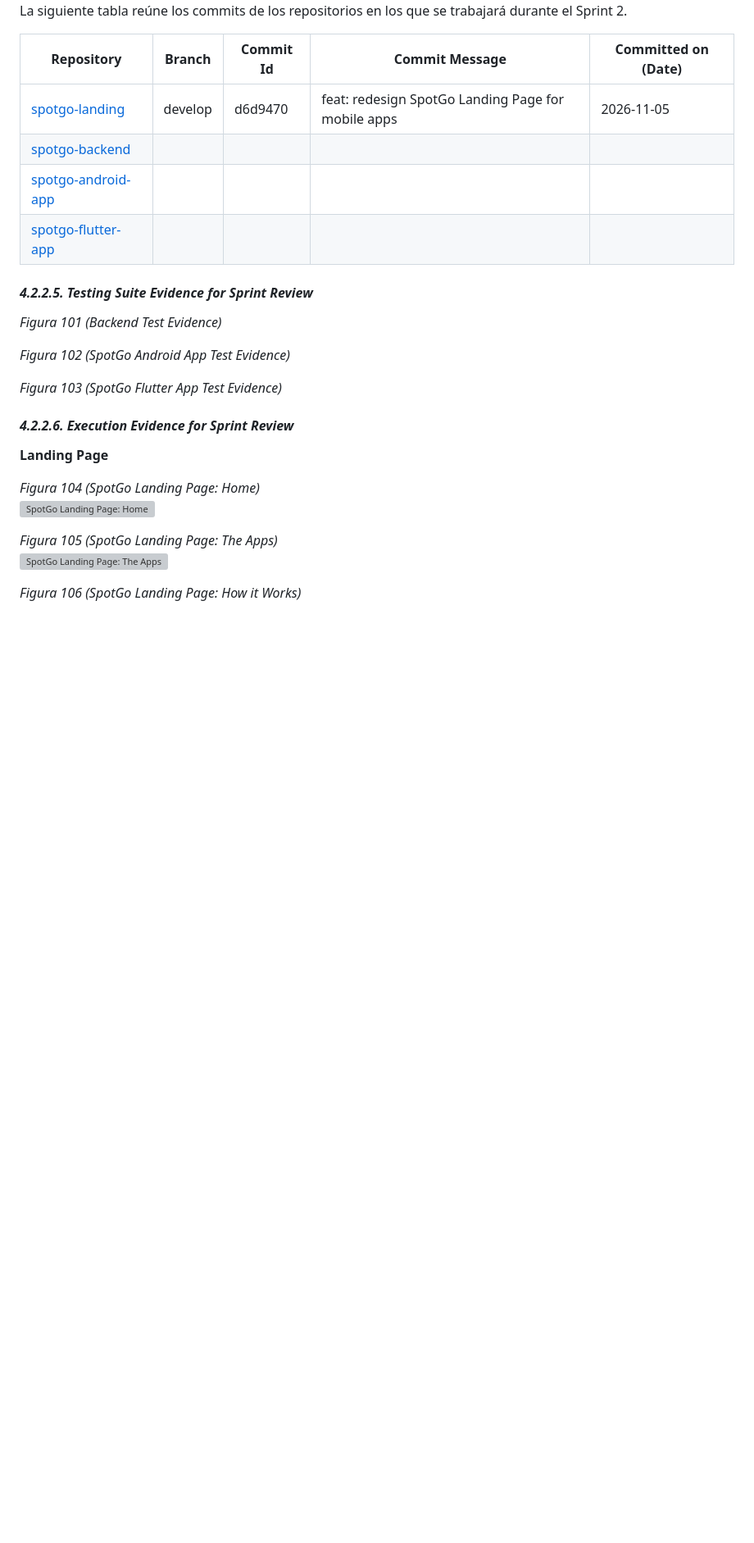
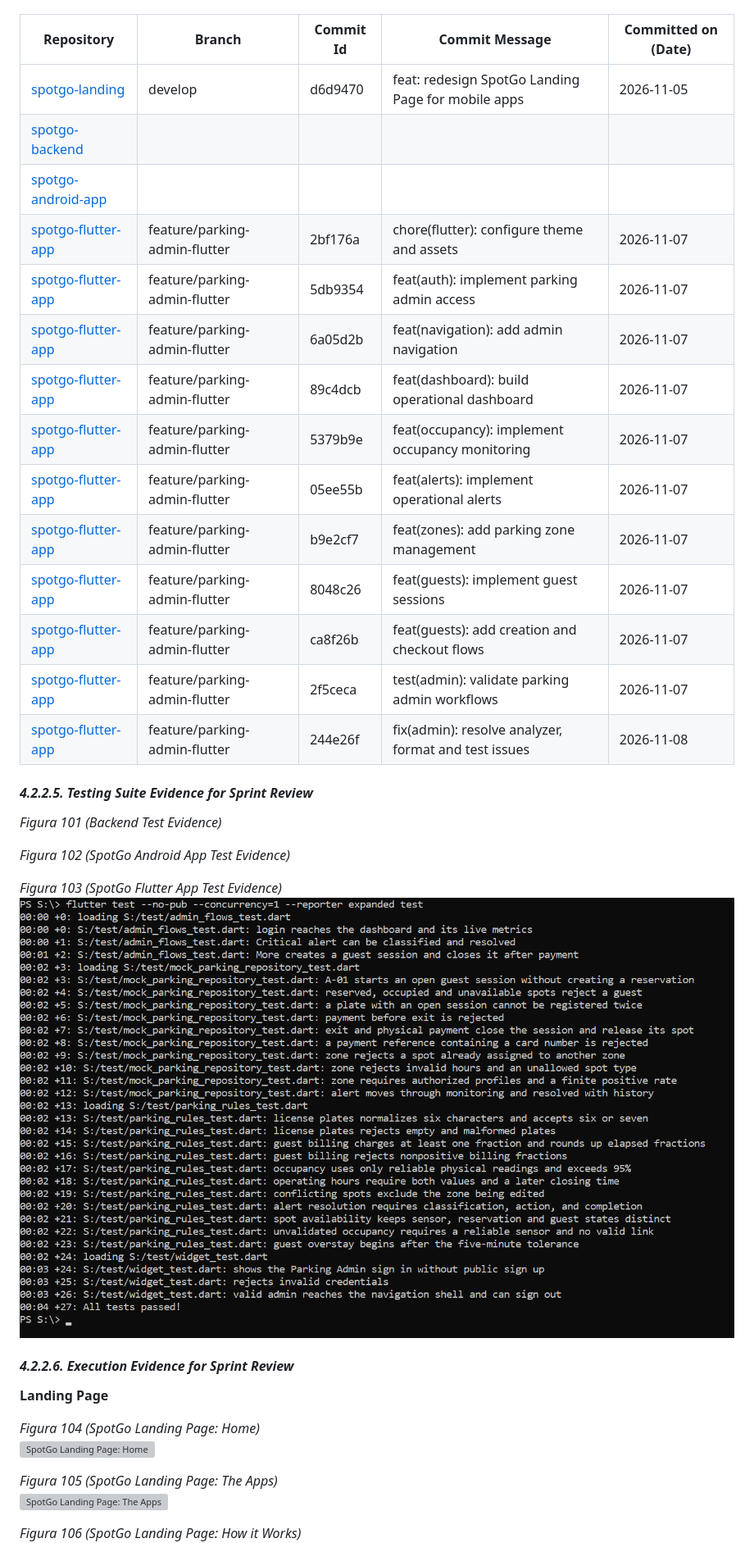
Before and after one commit to yachiqo-upc/spotgo-docs, a Markdown page: docs/42-sprint-2.md, the part around one of its changes. Shown at 82% size. Drawn GitHub-style; pictures changed too: assets/images/figures/103-flutter-app-test-evidence.png (added); blank space fills up the shorter version; grey boxes are pictures that could not be loaded.

Commit message:
docs: añadir evidencias de SpotGo Flutter App en el sprint 2

```diff
--- a/docs/42-sprint-2.md
+++ b/docs/42-sprint-2.md
@@ -186,7 +186,17 @@ La siguiente tabla reúne los commits de los repositorios en los que se trabajar
 | [spotgo-landing](https://github.com/yachiqo-upc/spotgo-landing) | develop  | d6d9470 | feat: redesign SpotGo Landing Page for mobile apps | 2026-11-05 |
 | [spotgo-backend](https://github.com/yachiqo-upc/spotgo-backend) |  |  |  |  |
 | [spotgo-android-app](https://github.com/yachiqo-upc/spotgo-android-app) |  |  |  |  |
-| [spotgo-flutter-app](https://github.com/yachiqo-upc/spotgo-flutter-app) |  |  |  |  |
+| [spotgo-flutter-app](https://github.com/yachiqo-upc/spotgo-flutter-app) | feature/parking-admin-flutter | 2bf176a | chore(flutter): configure theme and assets | 2026-11-07 |
+| [spotgo-flutter-app](https://github.com/yachiqo-upc/spotgo-flutter-app) | feature/parking-admin-flutter | 5db9354 | feat(auth): implement parking admin access | 2026-11-07 |
+| [spotgo-flutter-app](https://github.com/yachiqo-upc/spotgo-flutter-app) | feature/parking-admin-flutter | 6a05d2b | feat(navigation): add admin navigation | 2026-11-07 |
+| [spotgo-flutter-app](https://github.com/yachiqo-upc/spotgo-flutter-app) | feature/parking-admin-flutter | 89c4dcb | feat(dashboard): build operational dashboard | 2026-11-07 |
+| [spotgo-flutter-app](https://github.com/yachiqo-upc/spotgo-flutter-app) | feature/parking-admin-flutter | 5379b9e | feat(occupancy): implement occupancy monitoring | 2026-11-07 |
+| [spotgo-flutter-app](https://github.com/yachiqo-upc/spotgo-flutter-app) | feature/parking-admin-flutter | 05ee55b | feat(alerts): implement operational alerts | 2026-11-07 |
+| [spotgo-flutter-app](https://github.com/yachiqo-upc/spotgo-flutter-app) | feature/parking-admin-flutter | b9e2cf7 | feat(zones): add parking zone management | 2026-11-07 |
+| [spotgo-flutter-app](https://github.com/yachiqo-upc/spotgo-flutter-app) | feature/parking-admin-flutter | 8048c26 | feat(guests): implement guest sessions | 2026-11-07 |
+| [spotgo-flutter-app](https://github.com/yachiqo-upc/spotgo-flutter-app) | feature/parking-admin-flutter | ca8f26b | feat(guests): add creation and checkout flows | 2026-11-07 |
+| [spotgo-flutter-app](https://github.com/yachiqo-upc/spotgo-flutter-app) | feature/parking-admin-flutter | 2f5ceca | test(admin): validate parking admin workflows | 2026-11-07 |
+| [spotgo-flutter-app](https://github.com/yachiqo-upc/spotgo-flutter-app) | feature/parking-admin-flutter | 244e26f | fix(admin): resolve analyzer, format and test issues | 2026-11-08 |
 
 #### *4.2.2.5. Testing Suite Evidence for Sprint Review*
 
@@ -195,6 +205,7 @@ La siguiente tabla reúne los commits de los repositorios en los que se trabajar
 *Figura 102 (SpotGo Android App Test Evidence)*
 
 *Figura 103 (SpotGo Flutter App Test Evidence)*
+![SpotGo Flutter App Test Evidence](../assets/images/figures/103-flutter-app-test-evidence.png)
 
 #### *4.2.2.6. Execution Evidence for Sprint Review*
 
```
Also changed, not shown: other parts of docs/42-sprint-2.md (+3 -0 lines), assets/images/figures/112-flutter-app-guest-parking-sessions.png (added), assets/images/figures/113-flutter-app-occupancy-by-zone.png (added), assets/images/figures/114-flutter-app-operational-alerts.png (added).
